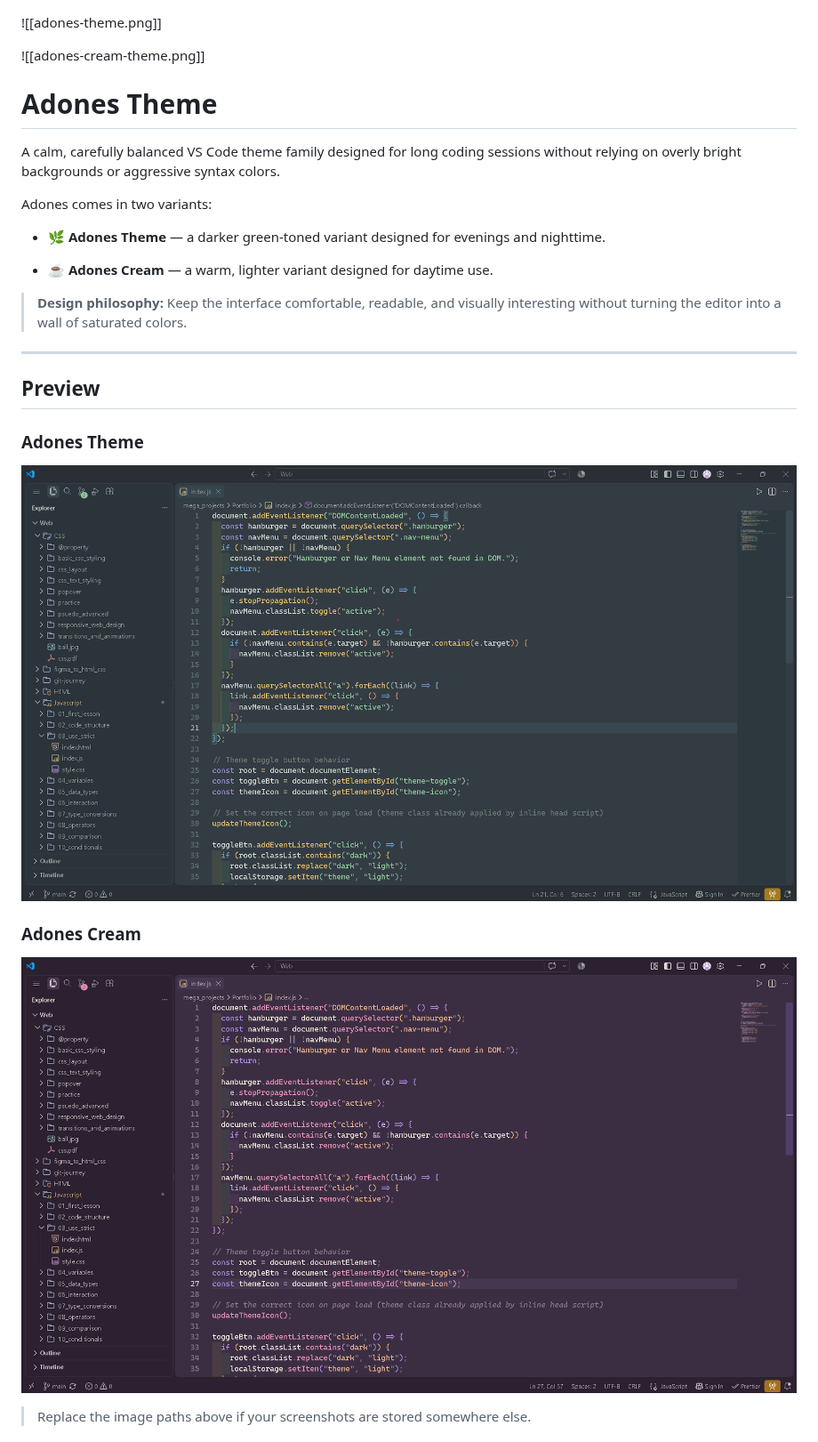
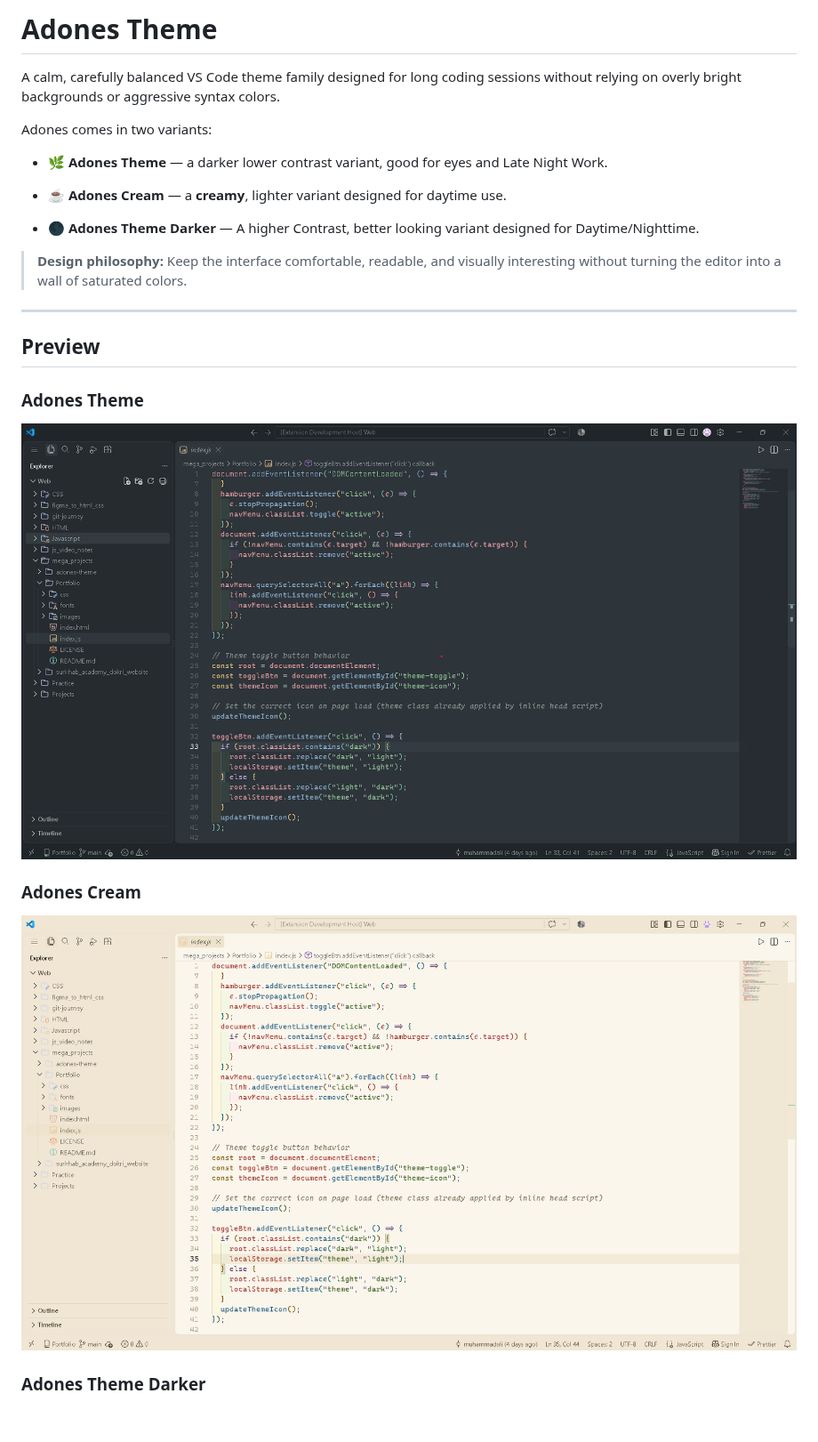
Before and after one commit to muhammadalidev26-prog/adones-theme, a Markdown page: README.md, the part around one of its changes. Shown at 89% size. Drawn GitHub-style; pictures changed too: images/adones-cream-theme.png (deleted), images/adones-cream.png (added), images/adones-theme.png.

Commit message:
Created new theme variant and modified existing variants

```diff
--- a/README.md
+++ b/README.md
@@ -1,39 +1,43 @@
+
+# Adones Theme
 
 
 
-![[adones-theme.png]]
+A calm, carefully balanced VS Code theme family designed for long coding sessions without relying on overly bright backgrounds or aggressive syntax colors.
 
 
 
-
-![[adones-cream-theme.png]]
+Adones comes in two variants:
 
 
 
-# Adones Theme
+- 🌿 **Adones Theme** — a darker lower contrast variant, good for eyes and Late Night Work.
 
-A calm, carefully balanced VS Code theme family designed for long coding sessions without relying on overly bright backgrounds or aggressive syntax colors.
+- ☕ **Adones Cream** — a **creamy**, lighter variant designed for daytime use.
 
-Adones comes in two variants:
+- 🌑 **Adones Theme Darker** — A higher Contrast, better looking variant designed for Daytime/Nighttime.
 
-- 🌿 **Adones Theme** — a darker green-toned variant designed for evenings and nighttime.
-
-- ☕ **Adones Cream** — a warm, lighter variant designed for daytime use.
 
 
 > **Design philosophy:** Keep the interface comfortable, readable, and visually interesting without turning the editor into a wall of saturated colors.
 
+
+
 ---
+
+
 
 ## Preview
 
+
+
 ### Adones Theme
 
+
 ![Adones Theme Preview](images/adones-theme.png)
-
 ### Adones Cream
 
-![Adones Cream Preview](images/adones-cream-theme.png)
+  ![Adones theme Cream Preview](images/adones-cream.png)
 
-> Replace the image paths above if your screenshots are stored somewhere else.
+### Adones Theme Darker
 
```
Also changed, not shown: other parts of README.md (+144 -19 lines), CHANGELOG.md (+5 -5 lines), images/adones-theme-darker.png (added), 3 other files.
